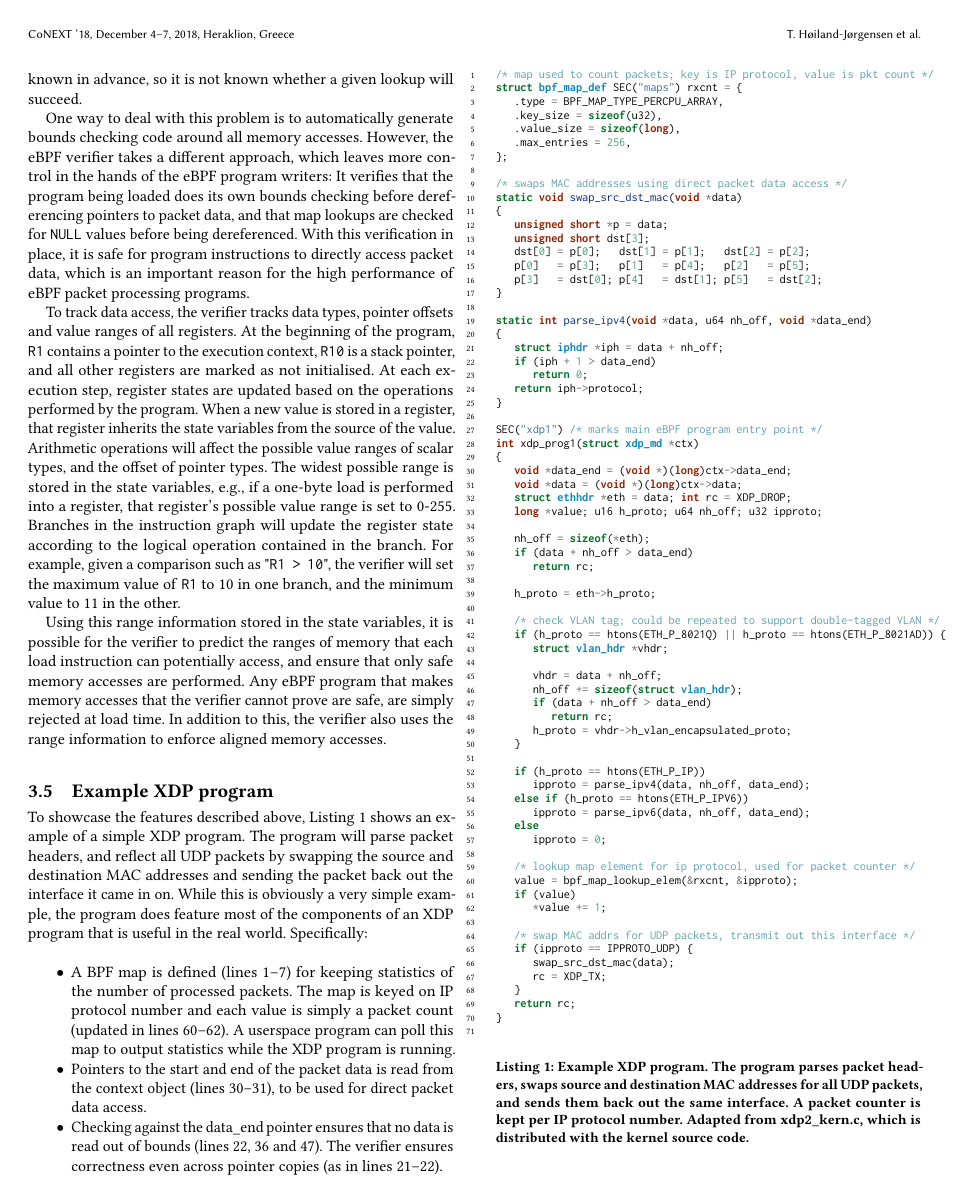
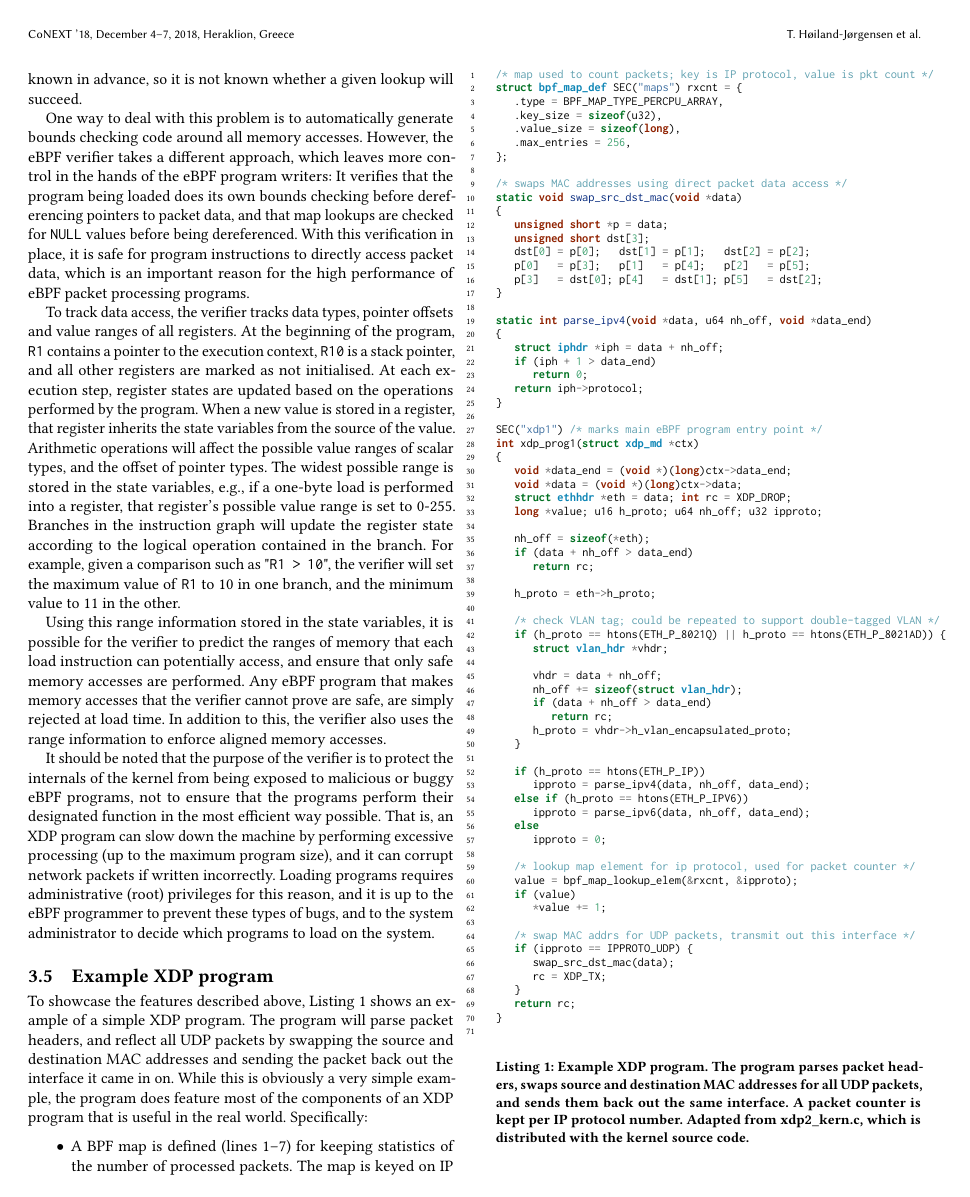
Before and after one commit to tohojo/xdp-paper, a LaTeX paper (xdp-paper.tex): page 6 of 13. Compiled offline with pdfLaTeX.

Commit message:
Explain that the verifier protects the kernel, and doesn't ensure bug-free programs
Signed-off-by: Toke Høiland-Jørgensen <toke@toke.dk>

```diff
--- a/xdp-paper.tex
+++ b/xdp-paper.tex
@@ -567,6 +567,16 @@ potentially access, and ensure that only safe memory accesses are performed. Any
 eBPF program that makes memory accesses that the verifier cannot prove are safe,
 are simply rejected at load time. In addition to this, the verifier also uses
 the range information to enforce aligned memory accesses.
+
+It should be noted that the purpose of the verifier is to protect the internals
+of the kernel from being exposed to malicious or buggy eBPF programs, not to
+ensure that the programs perform their designated function in the most efficient
+way possible. That is, an XDP program can slow down the machine by performing
+excessive processing (up to the maximum program size), and it can corrupt
+network packets if written incorrectly. Loading programs requires administrative
+(root) privileges for this reason, and it is up to the eBPF programmer to
+prevent these types of bugs, and to the system administrator to decide which
+programs to load on the system.
 
 \begin{listing}
   \caption{\label{lst:ex-xdp-prog}Example XDP program. The program parses packet
```
Also changed, not shown: 1 other file.
